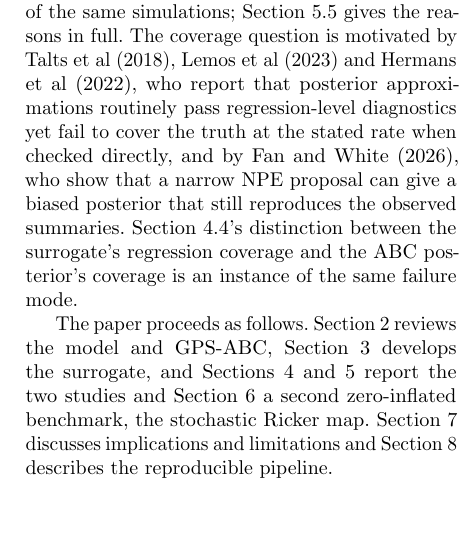
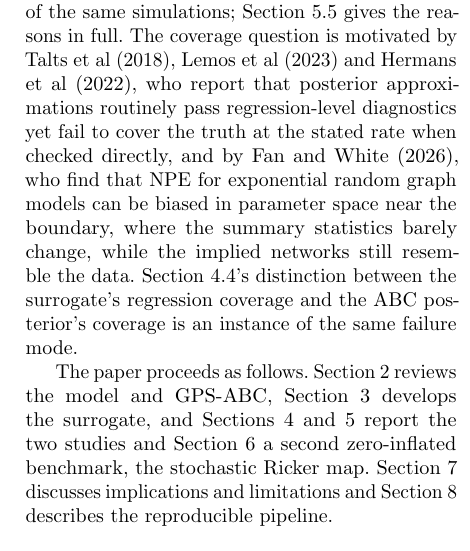
Before and after one commit to sletch1/DNN-ABC-mutation-rates, a LaTeX paper (manuscript.tex): part of one column of page 4 of 31, cut so that both start at the same text, the shorter picture padded with empty space. Compiled offline with pdfLaTeX.

Commit message:
Correct the description of Fan and White

```diff
--- a/manuscript.tex
+++ b/manuscript.tex
@@ -179,8 +179,7 @@ simulations; Section~\ref{sec:methods2} gives the reasons in full. The coverage
 \citet{talts2018}, \citet{lemos2023} and \citet{hermans2022}, who report that posterior
 approximations routinely pass regression-level diagnostics yet fail to cover the
 truth at the stated rate when checked directly, and by \citet{fanwhite2026},
-who show that a narrow NPE proposal can give a biased posterior that still
-reproduces the observed summaries. Section~\ref{sec:sim1D_coverage}'s distinction
+who find that NPE for exponential random graph models can be biased in parameter space near the boundary, where the summary statistics barely change, while the implied networks still resemble the data. Section~\ref{sec:sim1D_coverage}'s distinction
 between the surrogate's regression coverage and the ABC posterior's coverage is
 an instance of the same failure mode.
 
```
Also changed, not shown: manuscript.pdf.
